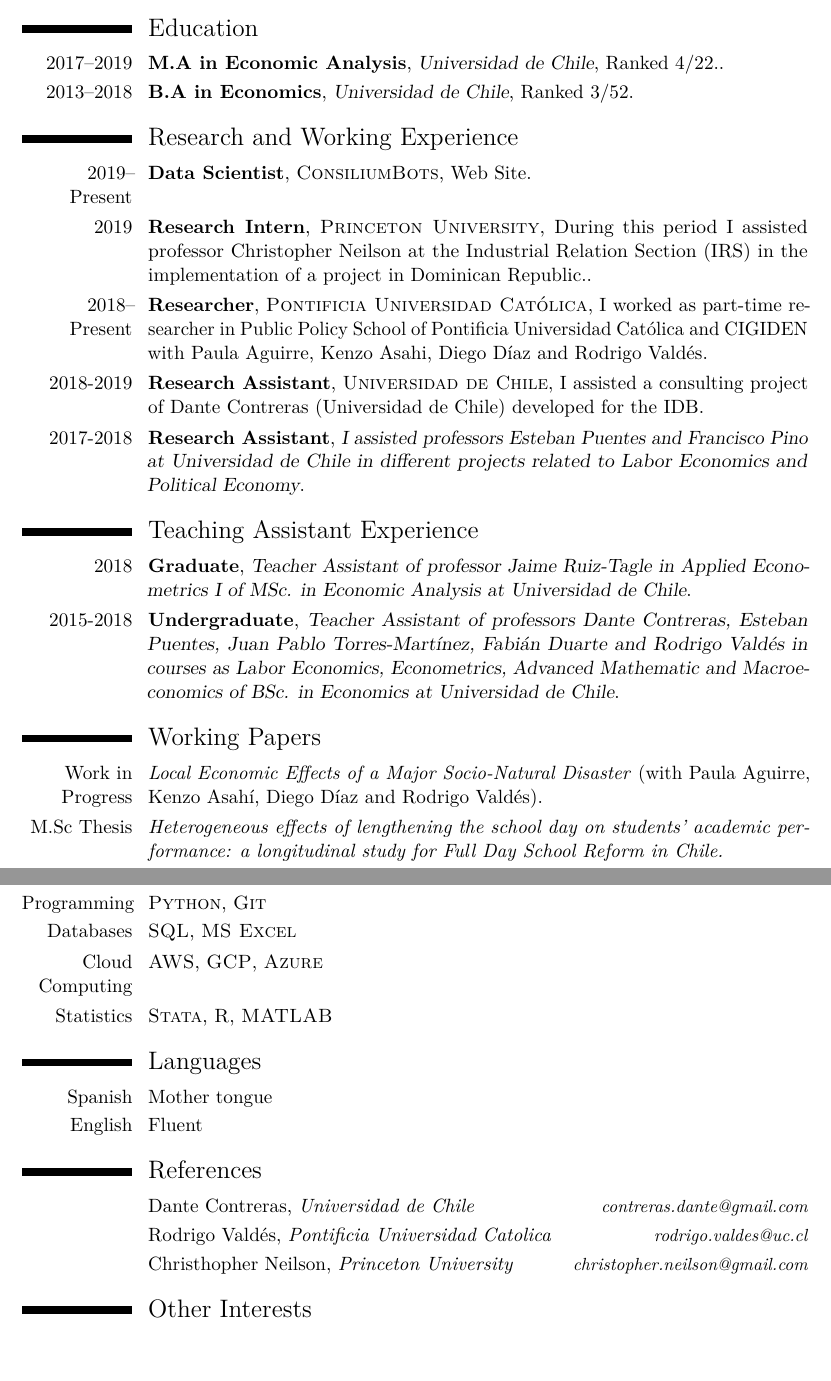
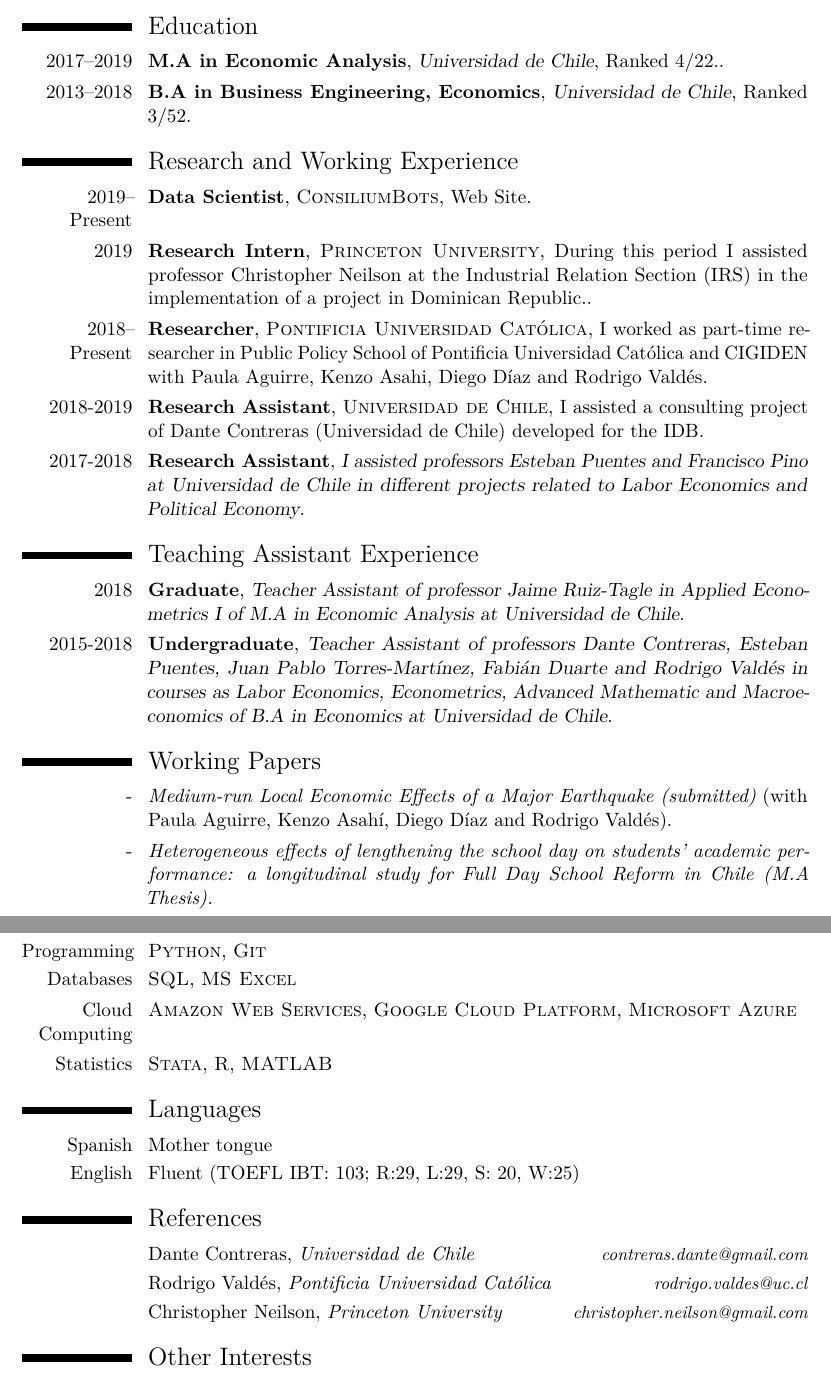
Before and after one commit to ignacioriveros1/ignacioriveros1.github.io, a LaTeX CV (cv/CV_2.tex): two parts of pages 1 and 2 of 2, joined at a grey line, cut so that both start at the same text, the shorter picture padded with empty space. The pictures show the PDF file cv/CV_2.pdf that the author committed with the source.

Commit message:
update cv

```diff
--- a/cv/CV_2.tex
+++ b/cv/CV_2.tex
@@ -75,7 +75,7 @@
 \section{Education}
 
 \cventry{2017--2019}{M.A in Economic Analysis}{Universidad de Chile}{Ranked 4/22.}{}{}  % Arguments not required can be left empty
-\cventry{2013--2018} {B.A in Economics}{Universidad de Chile}{Ranked 3/52}{}{}
+\cventry{2013--2018} {B.A in Business Engineering, Economics}{Universidad de Chile}{Ranked 3/52}{}{}
 
 % \cvitem{Description}{This thesis explored the idea that money has been the cause of untold anguish and suffering in the world. I found that it has, in fact, not.}
 %----------------------------------------------------------------------------------------
@@ -97,17 +97,17 @@
 %	Teaching SECTION
 %----------------------------------------------------------------------------------------
 \section{Teaching Assistant Experience}
-\cventry{2018}{Graduate}{Teacher Assistant of professor Jaime Ruiz-Tagle in Applied Econometrics I of MSc. in Economic Analysis at Universidad de Chile}{}{}{}
-\cventry{2015-2018}{Undergraduate}{Teacher Assistant of professors Dante Contreras, Esteban Puentes, Juan Pablo Torres-Martínez, Fabián Duarte and Rodrigo Valdés in courses as Labor Economics, Econometrics, Advanced Mathematic and Macroeconomics of BSc. in Economics at Universidad de Chile}{}{}{}
+\cventry{2018}{Graduate}{Teacher Assistant of professor Jaime Ruiz-Tagle in Applied Econometrics I of M.A in Economic Analysis at Universidad de Chile}{}{}{}
+\cventry{2015-2018}{Undergraduate}{Teacher Assistant of professors Dante Contreras, Esteban Puentes, Juan Pablo Torres-Martínez, Fabián Duarte and Rodrigo Valdés in courses as Labor Economics, Econometrics, Advanced Mathematic and Macroeconomics of B.A in Economics at Universidad de Chile}{}{}{}
 
 %----------------------------------------------------------------------------------------
 %	Volunteering Experience SECTION
 %----------------------------------------------------------------------------------------
 \section{Working Papers}
 
-\cvitem{Work in Progress}{\emph{Local Economic Effects of a Major Socio-Natural Disaster} (with Paula Aguirre, Kenzo Asahí, Diego Díaz and Rodrigo Valdés).}
+\cvitem{-}{\emph{Medium-run Local Economic Effects of a Major Earthquake (submitted)} (with Paula Aguirre, Kenzo Asahí, Diego Díaz and Rodrigo Valdés).}
 
-\cvitem{M.Sc Thesis}{\emph{Heterogeneous effects of lengthening the school day on students' academic performance: a longitudinal study for Full Day School Reform in Chile.} }
+\cvitem{-}{\emph{Heterogeneous effects of lengthening the school day on students' academic performance: a longitudinal study for Full Day School Reform in Chile (M.A Thesis).} }
 
 
 %----------------------------------------------------------------------------------------
@@ -143,7 +143,7 @@
 \cvitem{Text}{\LaTeX, \textsc{Markdown}, \textsc{MS Word}}
 \cvitem{Programming}{\textsc{Python},  \textsc{Git}}
 \cvitem{Databases}{\textsc{SQL}, \textsc{MS Excel}}
-\cvitem{Cloud Computing}{\textsc{AWS}, \textsc{GCP}, \textsc{Azure}}
+\cvitem{Cloud Computing}{\textsc{Amazon Web Services}, \textsc{Google Cloud Platform}, \textsc{Microsoft Azure}}
 \cvitem{Statistics}{\textsc{Stata}, \textsc{R}, \textsc{MATLAB}}
 
 
@@ -154,7 +154,7 @@
 \section{Languages}
 
 \cvitemwithcomment{Spanish}{Mother tongue}{}
-\cvitemwithcomment{English}{Fluent}{}
+\cvitemwithcomment{English}{Fluent (TOEFL IBT: 103; R:29, L:29, S: 20, W:25)}{}
 
 %----------------------------------------------------------------------------------------
 %	References SECTION
@@ -163,9 +163,9 @@
 \section{References}
 
 \cvitemwithcomment{}{Dante Contreras, \textit{Universidad de Chile}}{contreras.dante@gmail.com}
-\cvitemwithcomment{}{Rodrigo Valdés, \textit{Pontificia Universidad Catolica}}{rodrigo.valdes@uc.cl}
+\cvitemwithcomment{}{Rodrigo Valdés, \textit{Pontificia Universidad Católica}}{rodrigo.valdes@uc.cl}
 % \cvitemwithcomment{}{Kenzo Asahí,  \textit{Pontificia Universidad Católica}}{kasahi@uc.cl}
-\cvitemwithcomment{}{Christhopher Neilson,  \textit{Princeton University}}{christopher.neilson@gmail.com}
+\cvitemwithcomment{}{Christopher Neilson,  \textit{Princeton University}}{christopher.neilson@gmail.com}
 % \cvitemwithcomment{}{Felipe Saint-Jean,  \textit{School 4 One \& ConsiliumBots}}{fsaint@gmail.com}
 
 
```
Also changed, not shown: cv/CV_2.pdf.
